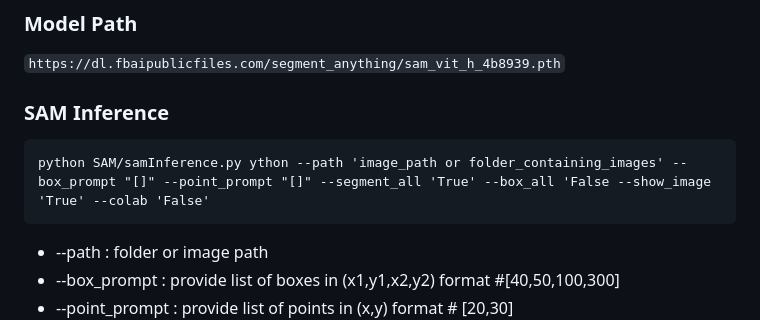
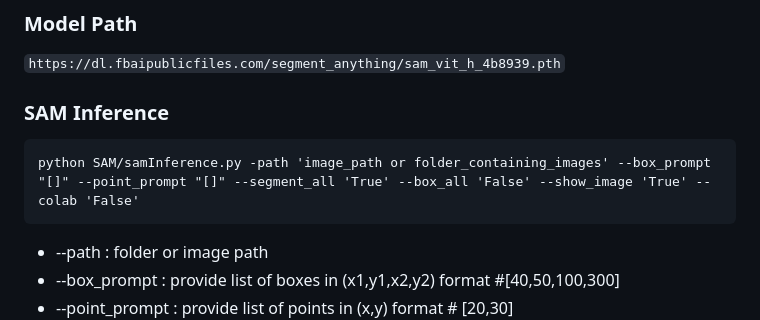
Before and after one commit to akewarmayur/SegmentAnything, a Markdown page: README.md, the part around the change. Drawn GitHub-style.

````diff
--- a/README.md
+++ b/README.md
@@ -19,7 +19,7 @@ pip install git+https://github.com/facebookresearch/segment-anything.git
 
 ### SAM Inference
 ```
-python SAM/samInference.py ython --path 'image_path or folder_containing_images' --box_prompt "[]" --point_prompt "[]" --segment_all 'True' --box_all 'False --show_image 'True' --colab 'False'
+python SAM/samInference.py -path 'image_path or folder_containing_images' --box_prompt "[]" --point_prompt "[]" --segment_all 'True' --box_all 'False' --show_image 'True' --colab 'False'
 ```
 * --path : folder or image path
 * --box_prompt : provide list of boxes in (x1,y1,x2,y2) format #[40,50,100,300]
````
